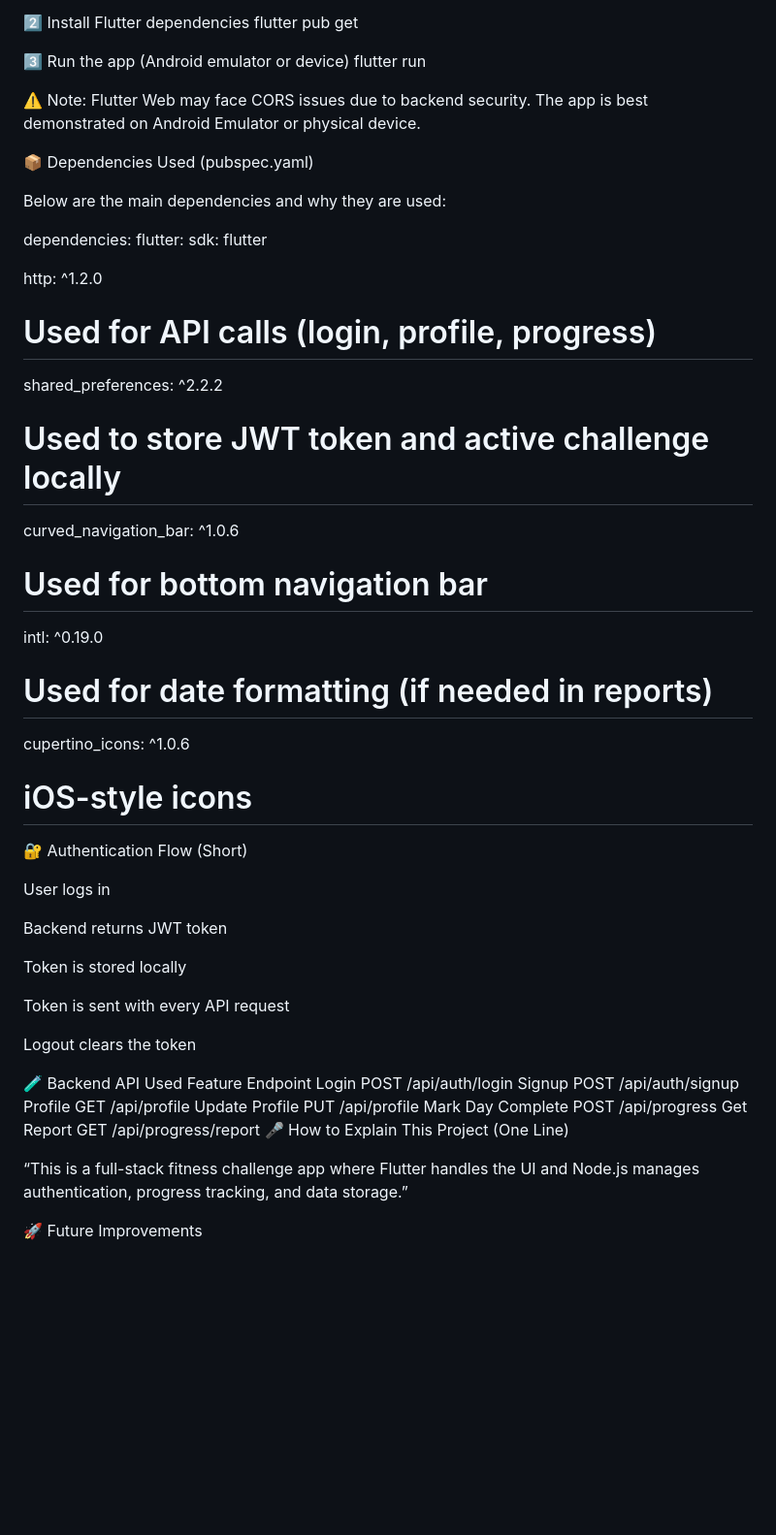
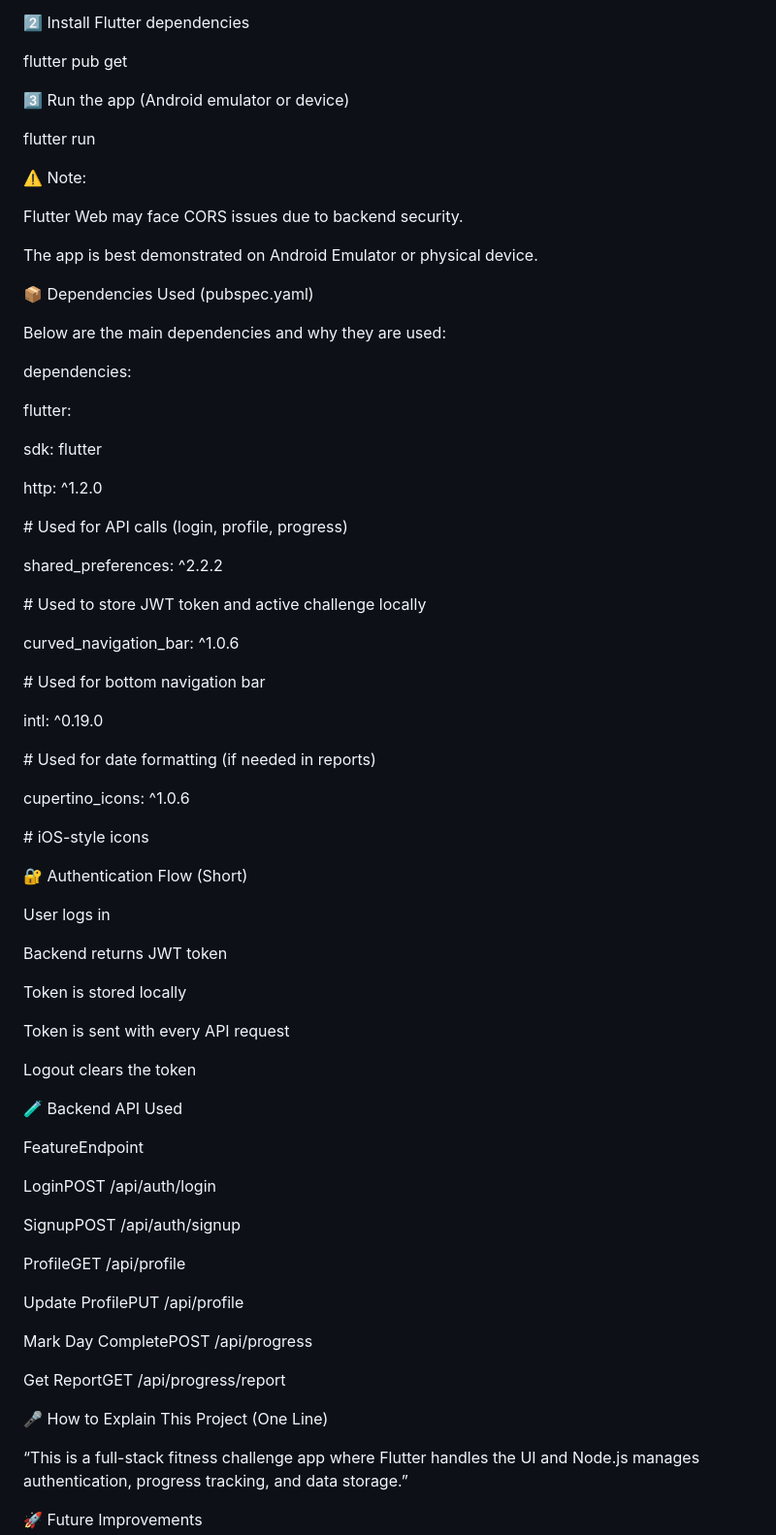
Before and after one commit to nakummeet/DE-exercise-, a Markdown page: README.md, the part around one of its changes. Shown at 97% size. GitHub-like rendering; blank space fills up the shorter version.

```diff
--- a/README.md
+++ b/README.md
@@ -85,14 +109,17 @@ git clone <your-repo-url>
 cd deapp
 
 2️⃣ Install Flutter dependencies
+
 flutter pub get
 
 3️⃣ Run the app (Android emulator or device)
+
 flutter run
 
+⚠️ Note:
 
-⚠️ Note:
 Flutter Web may face CORS issues due to backend security.
+
 The app is best demonstrated on Android Emulator or physical device.
 
 📦 Dependencies Used (pubspec.yaml)
@@ -100,23 +127,30 @@ The app is best demonstrated on Android Emulator or physical device.
 Below are the main dependencies and why they are used:
 
 dependencies:
-  flutter:
-    sdk: flutter
 
-  http: ^1.2.0
-  # Used for API calls (login, profile, progress)
+flutter:
 
-  shared_preferences: ^2.2.2
-  # Used to store JWT token and active challenge locally
+sdk: flutter
 
-  curved_navigation_bar: ^1.0.6
-  # Used for bottom navigation bar
+http: ^1.2.0
 
-  intl: ^0.19.0
-  # Used for date formatting (if needed in reports)
+\# Used for API calls (login, profile, progress)
 
-  cupertino_icons: ^1.0.6
-  # iOS-style icons
+shared\_preferences: ^2.2.2
+
+\# Used to store JWT token and active challenge locally
+
+curved\_navigation\_bar: ^1.0.6
+
+\# Used for bottom navigation bar
+
+intl: ^0.19.0
+
+\# Used for date formatting (if needed in reports)
+
+cupertino\_icons: ^1.0.6
+
+\# iOS-style icons
 
 🔐 Authentication Flow (Short)
 
@@ -131,13 +165,21 @@ Token is sent with every API request
 Logout clears the token
 
 🧪 Backend API Used
-Feature	Endpoint
-Login	POST /api/auth/login
-Signup	POST /api/auth/signup
-Profile	GET /api/profile
-Update Profile	PUT /api/profile
-Mark Day Complete	POST /api/progress
-Get Report	GET /api/progress/report
+
+FeatureEndpoint
+
+LoginPOST /api/auth/login
+
+SignupPOST /api/auth/signup
+
+ProfileGET /api/profile
+
+Update ProfilePUT /api/profile
+
+Mark Day CompletePOST /api/progress
+
+Get ReportGET /api/progress/report
+
 🎤 How to Explain This Project (One Line)
 
 “This is a full-stack fitness challenge app where Flutter handles the UI and Node.js manages authentication, progress tracking, and data storage.”
```
Also changed, not shown: other parts of README.md (+36 -11 lines).
